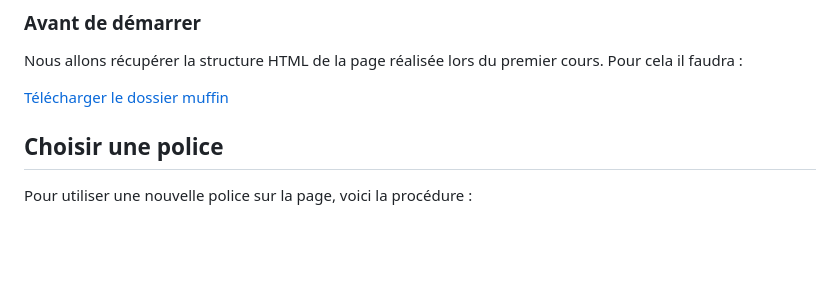
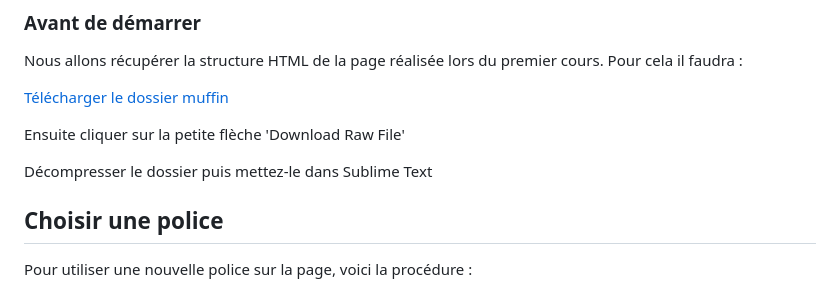
Before and after one commit to Rjumeau/muffin, a Markdown page: README.md, the part around the change. Drawn GitHub-style; blank space fills up the shorter version.

```diff
--- a/README.md
+++ b/README.md
@@ -10,6 +10,10 @@ Le but de cette matinée est de revoir les différents concepts abordés durant
 Nous allons récupérer la structure HTML de la page réalisée lors du premier cours. Pour cela il faudra :
 
 [Télécharger le dossier muffin](https://github.com/Rjumeau/muffin/blob/master/muffin.zip)
+
+Ensuite cliquer sur la petite flèche 'Download Raw File'
+
+Décompresser le dossier puis mettez-le dans Sublime Text
 
 ## Choisir une police
 Pour utiliser une nouvelle police sur la page, voici la procédure :
```
